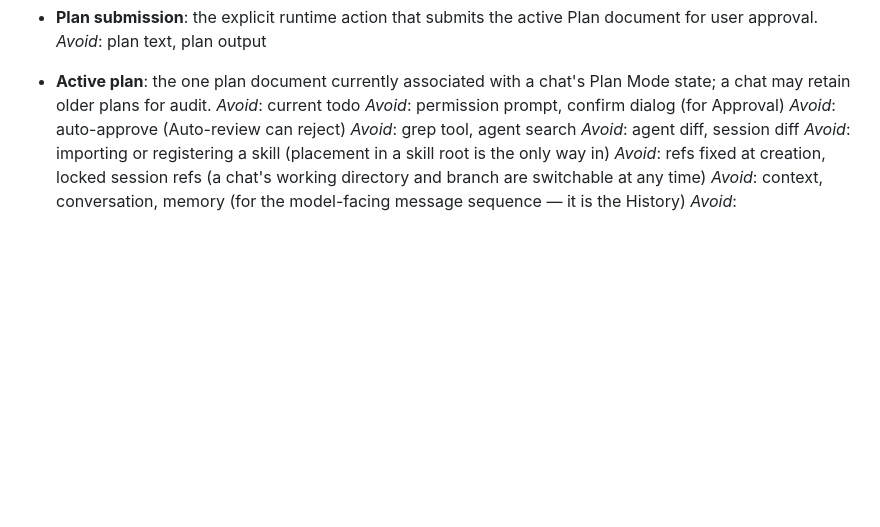
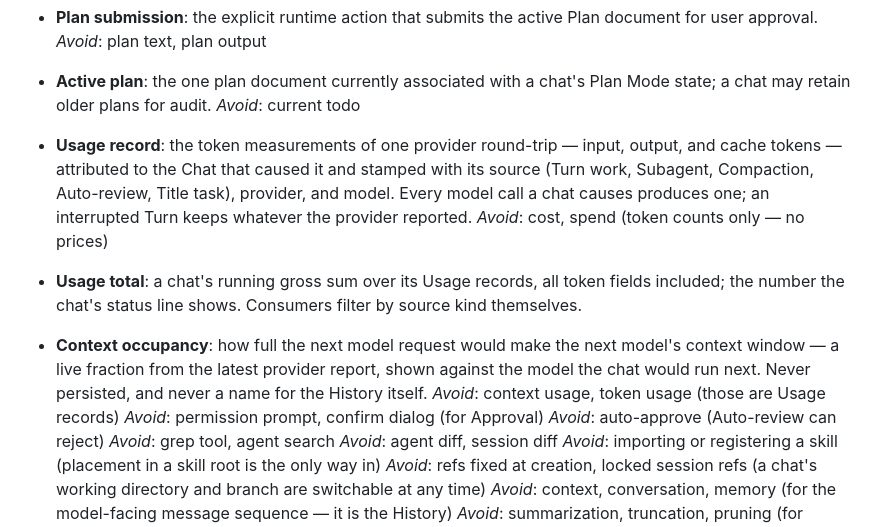
Before and after one commit to Onion-L/holt, a Markdown page: CONTEXT.md, the part around the change. Rendered like a GitHub page; blank space fills up the shorter version.

Commit message:
docs: define usage-ledger terminology in CONTEXT.md
Usage record / Usage total / Context occupancy — the terms the spec, the
ledger module, and the status line already use.

```diff
--- a/CONTEXT.md
+++ b/CONTEXT.md
@@ -76,6 +76,11 @@ _Avoid_: todo list, task list
 _Avoid_: plan text, plan output
 - **Active plan**: the one plan document currently associated with a chat's Plan Mode state; a chat may retain older plans for audit.
 _Avoid_: current todo
+- **Usage record**: the token measurements of one provider round-trip — input, output, and cache tokens — attributed to the Chat that caused it and stamped with its source (Turn work, Subagent, Compaction, Auto-review, Title task), provider, and model. Every model call a chat causes produces one; an interrupted Turn keeps whatever the provider reported.
+_Avoid_: cost, spend (token counts only — no prices)
+- **Usage total**: a chat's running gross sum over its Usage records, all token fields included; the number the chat's status line shows. Consumers filter by source kind themselves.
+- **Context occupancy**: how full the next model request would make the next model's context window — a live fraction from the latest provider report, shown against the model the chat would run next. Never persisted, and never a name for the History itself.
+_Avoid_: context usage, token usage (those are Usage records)
 _Avoid_: permission prompt, confirm dialog (for Approval)
 _Avoid_: auto-approve (Auto-review can reject)
 _Avoid_: grep tool, agent search
```
